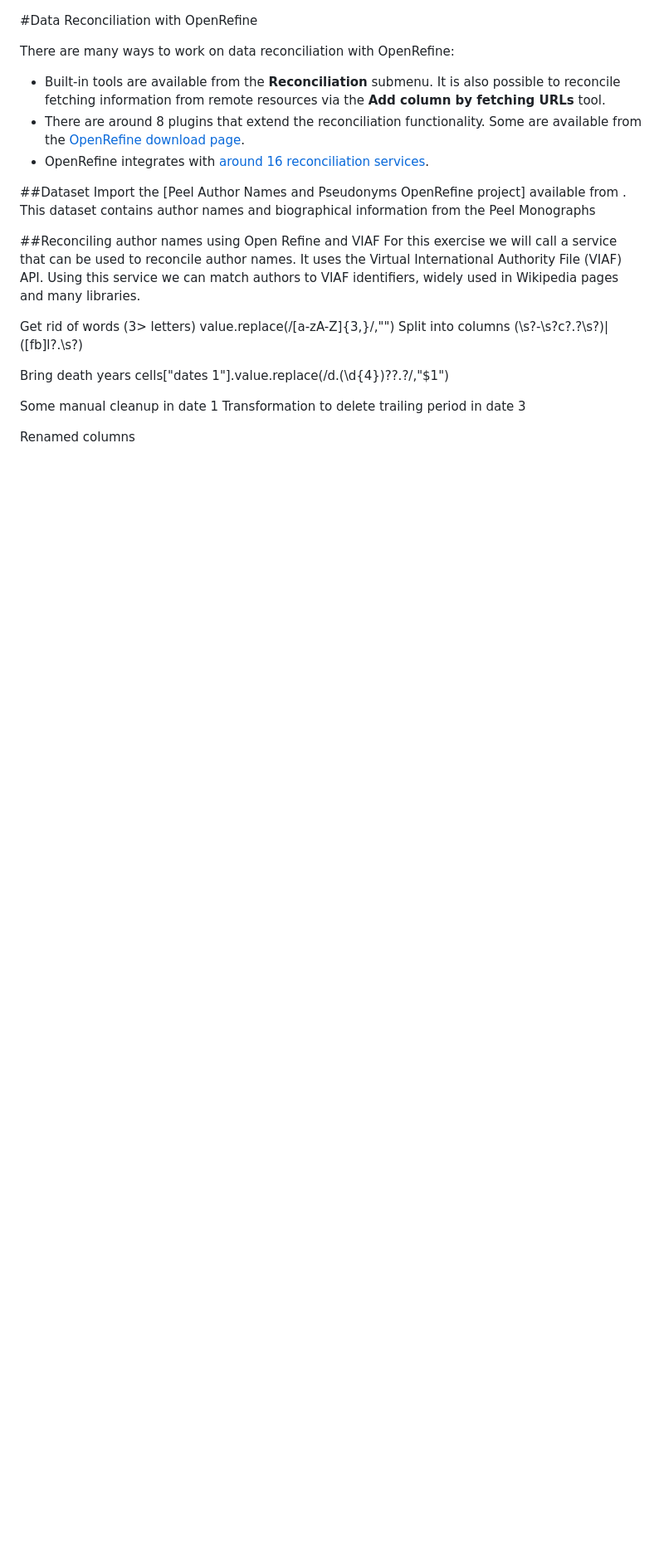
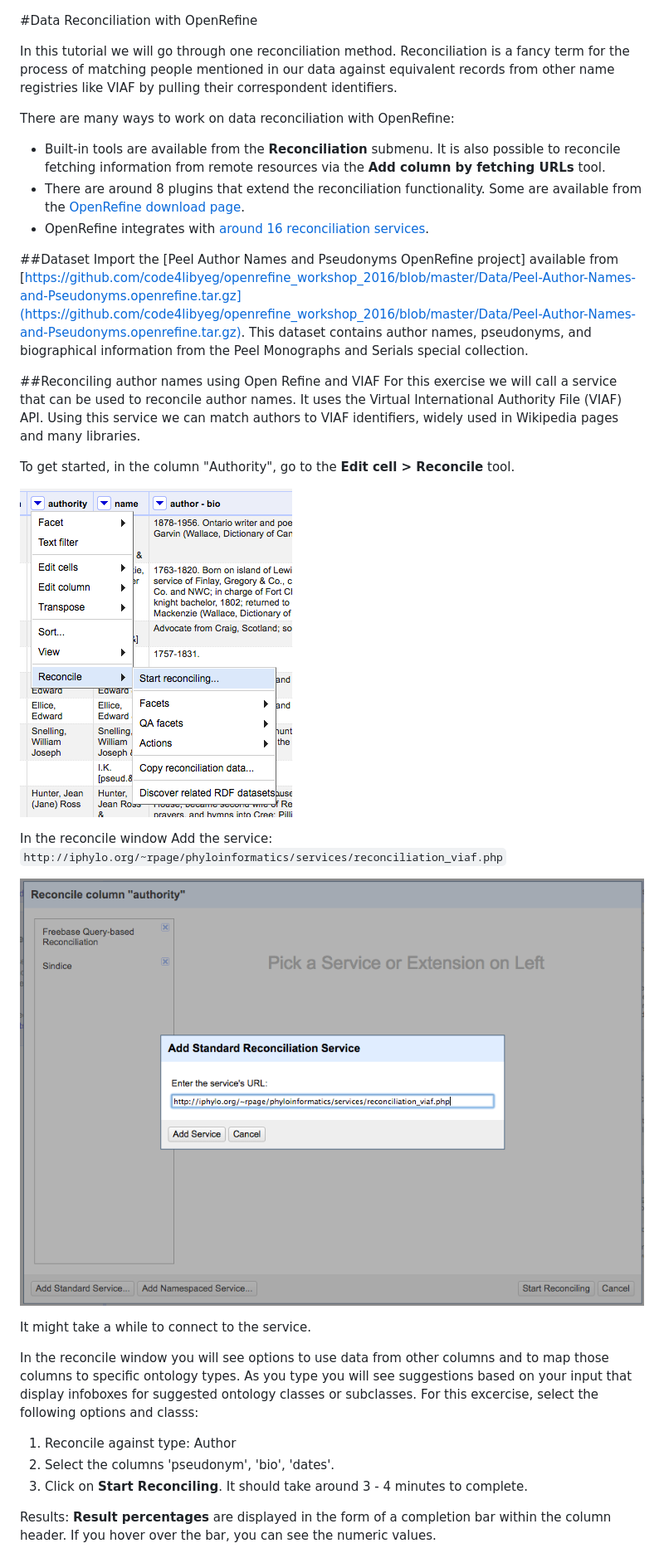
Before and after one commit to code4libyeg/openrefine_workshop_2016, a Markdown page: instructions/reconciliation/README.md, the part around the change printed below. Shown: that part at 83% size. GitHub-like rendering; pictures changed too: instructions/screenshots/add_service.png (added), instructions/screenshots/start_reconciling.png (added); blank space fills up the shorter version.

```diff
--- a/instructions/reconciliation/README.md
+++ b/instructions/reconciliation/README.md
@@ -1,33 +1,36 @@
 #Data Reconciliation with OpenRefine
 
+In this tutorial we will go through one reconciliation method. Reconciliation is a fancy term for the process of matching people mentioned in our data against equivalent records from other name registries like VIAF by pulling their correspondent identifiers.
+
 There are many ways to work on data reconciliation with OpenRefine:
-
 - Built-in tools are available from the **Reconciliation** submenu. It is also possible to reconcile fetching information from remote resources via the **Add column by fetching URLs** tool.
 - There are around 8 plugins that extend the reconciliation functionality. Some are available from the [OpenRefine download page](http://openrefine.org/download.html).
 - OpenRefine integrates with [around 16 reconciliation services](https://github.com/OpenRefine/OpenRefine/wiki/Reconcilable-Data-Sources).
 
 
 ##Dataset
-Import the [Peel Author Names and Pseudonyms OpenRefine project] available from []().
-This dataset contains author names and biographical information from the Peel Monographs
+Import the [Peel Author Names and Pseudonyms OpenRefine project] available from [https://github.com/code4libyeg/openrefine_workshop_2016/blob/master/Data/Peel-Author-Names-and-Pseudonyms.openrefine.tar.gz](https://github.com/code4libyeg/openrefine_workshop_2016/blob/master/Data/Peel-Author-Names-and-Pseudonyms.openrefine.tar.gz). This dataset contains author names, pseudonyms, and biographical information from the Peel Monographs and Serials special collection.
 
 
 ##Reconciling author names using Open Refine and VIAF
 For this exercise we will call a service that can be used to reconcile author names. It uses the Virtual International Authority File (VIAF) API. Using this service we can match authors to VIAF identifiers, widely used in Wikipedia pages and many libraries.
 
+To get started, in the column "Authority", go to the **Edit cell > Reconcile** tool.
 
+![](../screenshots/start_reconciling.png)
 
+In the reconcile window Add the service:
+`http://iphylo.org/~rpage/phyloinformatics/services/reconciliation_viaf.php`
 
-Get rid of words (3> letters)
-value.replace(/[a-zA-Z]{3,}/,"")
-Split into columns
-(\s?-\s?c?\.?\s?)|([fb]l?\.\s?)
+![](../screenshots/add_service.png)
 
-Bring death years
- cells["dates 1"].value.replace(/d\.(\d{4})\??\.?/,"$1")
+It might take a while to connect to the service.
 
- Some manual cleanup in date 1
- Transformation to delete trailing period in date 3
+In the reconcile window you will see options to use data from other columns and to map those columns to specific ontology types. As you type you will see suggestions based on your input that display infoboxes for suggested ontology classes or subclasses. For this excercise, select the following options and classs:
+1. Reconcile against type: Author
+2. Select the columns 'pseudonym', 'bio', 'dates'.
+3. Click on **Start Reconciling**. It should take around 3 - 4 minutes to complete.
 
- Renamed columns
+Results:
+**Result percentages** are displayed in the form of a completion bar within the column header. If you hover over the bar, you can see the numeric values.
 
```
Also changed, not shown: other parts of instructions/reconciliation/README.md (+13 -7 lines), instructions/screenshots/double_check.png (added), instructions/screenshots/reconciled.png (added), instructions/screenshots/reconciliation_percentages.png (added), instructions/screenshots/single_check.png (added), 1 other file.
